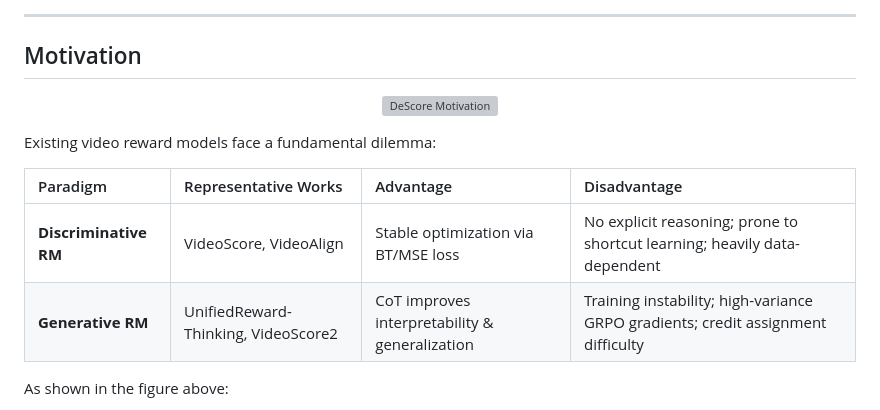
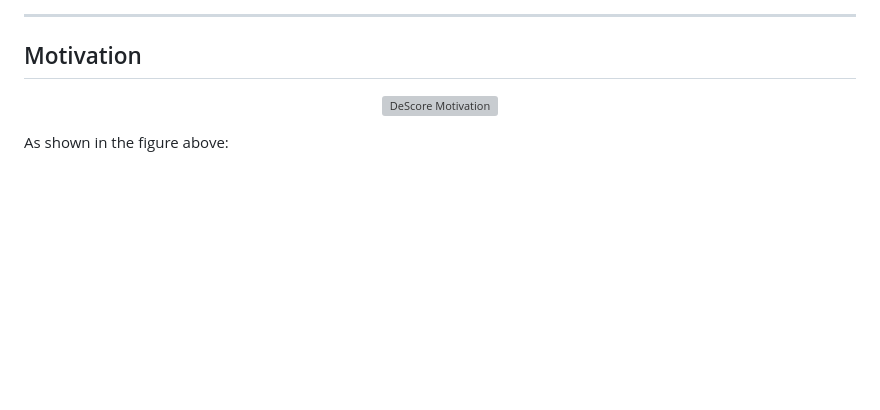
Before and after one commit to WYuan1001/DeScore_project_page, a Markdown page: README.md, the part around the change. Rendered like a GitHub page; blank space fills up the shorter version; grey boxes are pictures that could not be loaded.

```diff
--- a/README.md
+++ b/README.md
@@ -27,13 +27,6 @@ Training follows a two-stage framework:
 <p align="center">
   <img src="figure/intro.png" width="85%" alt="DeScore Motivation"/>
 </p>
-
-Existing video reward models face a fundamental dilemma:
-
-| Paradigm | Representative Works | Advantage | Disadvantage |
-|:---|:---|:---|:---|
-| **Discriminative RM** | VideoScore, VideoAlign | Stable optimization via BT/MSE loss | No explicit reasoning; prone to shortcut learning; heavily data-dependent |
-| **Generative RM** | UnifiedReward-Thinking, VideoScore2 | CoT improves interpretability & generalization | Training instability; high-variance GRPO gradients; credit assignment difficulty |
 
 As shown in the figure above:
 - **(b) Preference Accuracy**: Incorporating CoT enables Generative RMs to outperform Discriminative RMs, highlighting the necessity of explicit thinking for generalization.
```
